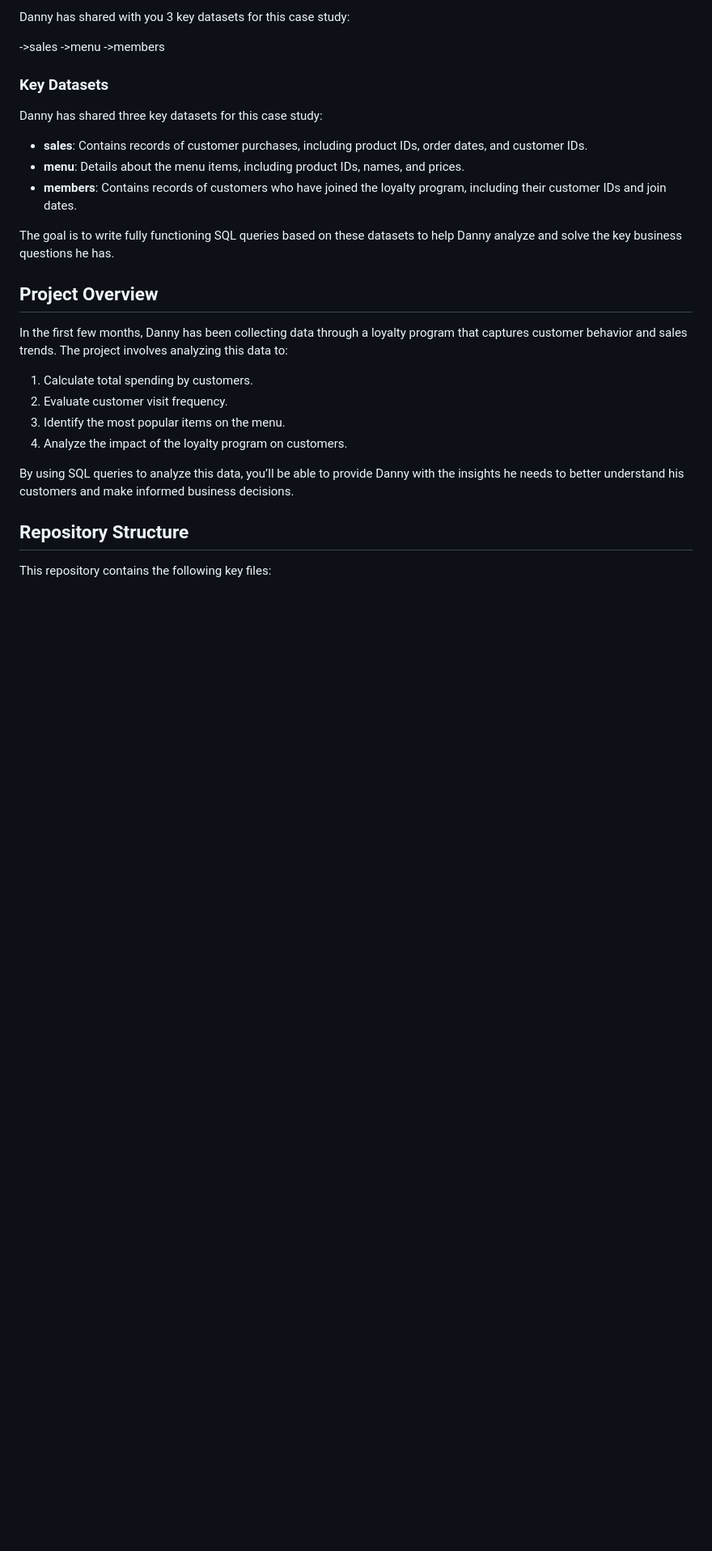
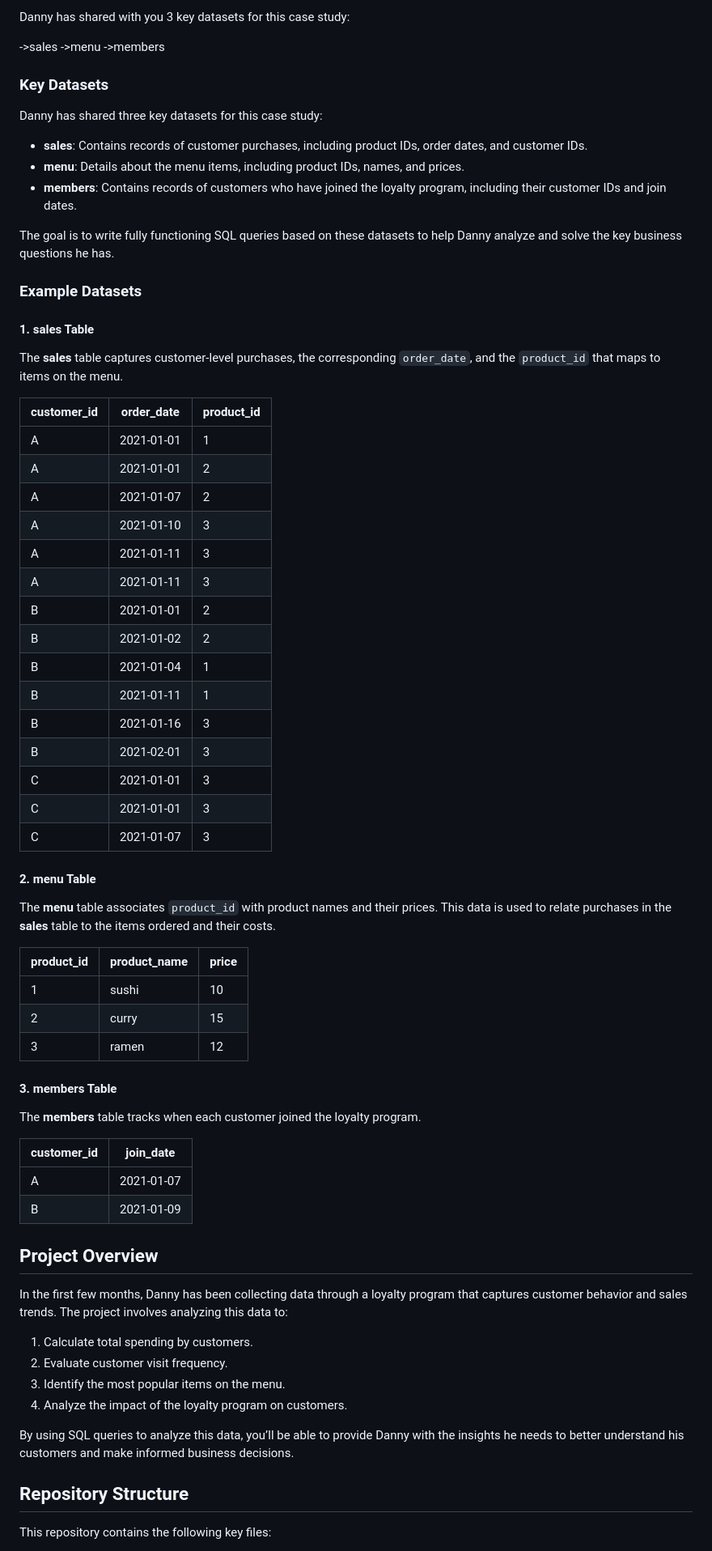
Before and after one commit to Pravallikamaddi/Danny-Diner-SQL-Case-Study, a Markdown page: README.md, the part around the change. Shown at 81% size. GitHub-like rendering; blank space fills up the shorter version.

```diff
--- a/README.md
+++ b/README.md
@@ -30,6 +30,50 @@ Danny has shared three key datasets for this case study:
 - **members**: Contains records of customers who have joined the loyalty program, including their customer IDs and join dates.
 
 The goal is to write fully functioning SQL queries based on these datasets to help Danny analyze and solve the key business questions he has.
+
+
+### Example Datasets
+
+#### 1. **sales** Table
+
+The **sales** table captures customer-level purchases, the corresponding `order_date`, and the `product_id` that maps to items on the menu.
+
+| customer_id | order_date | product_id |
+|-------------|------------|------------|
+| A           | 2021-01-01 | 1          |
+| A           | 2021-01-01 | 2          |
+| A           | 2021-01-07 | 2          |
+| A           | 2021-01-10 | 3          |
+| A           | 2021-01-11 | 3          |
+| A           | 2021-01-11 | 3          |
+| B           | 2021-01-01 | 2          |
+| B           | 2021-01-02 | 2          |
+| B           | 2021-01-04 | 1          |
+| B           | 2021-01-11 | 1          |
+| B           | 2021-01-16 | 3          |
+| B           | 2021-02-01 | 3          |
+| C           | 2021-01-01 | 3          |
+| C           | 2021-01-01 | 3          |
+| C           | 2021-01-07 | 3          |
+
+#### 2. **menu** Table
+
+The **menu** table associates `product_id` with product names and their prices. This data is used to relate purchases in the **sales** table to the items ordered and their costs.
+
+| product_id | product_name | price |
+|------------|--------------|-------|
+| 1          | sushi        | 10    |
+| 2          | curry        | 15    |
+| 3          | ramen        | 12    |
+
+#### 3. **members** Table
+
+The **members** table tracks when each customer joined the loyalty program.
+
+| customer_id | join_date  |
+|-------------|------------|
+| A           | 2021-01-07 |
+| B           | 2021-01-09 |
 
 ## Project Overview
 
```
